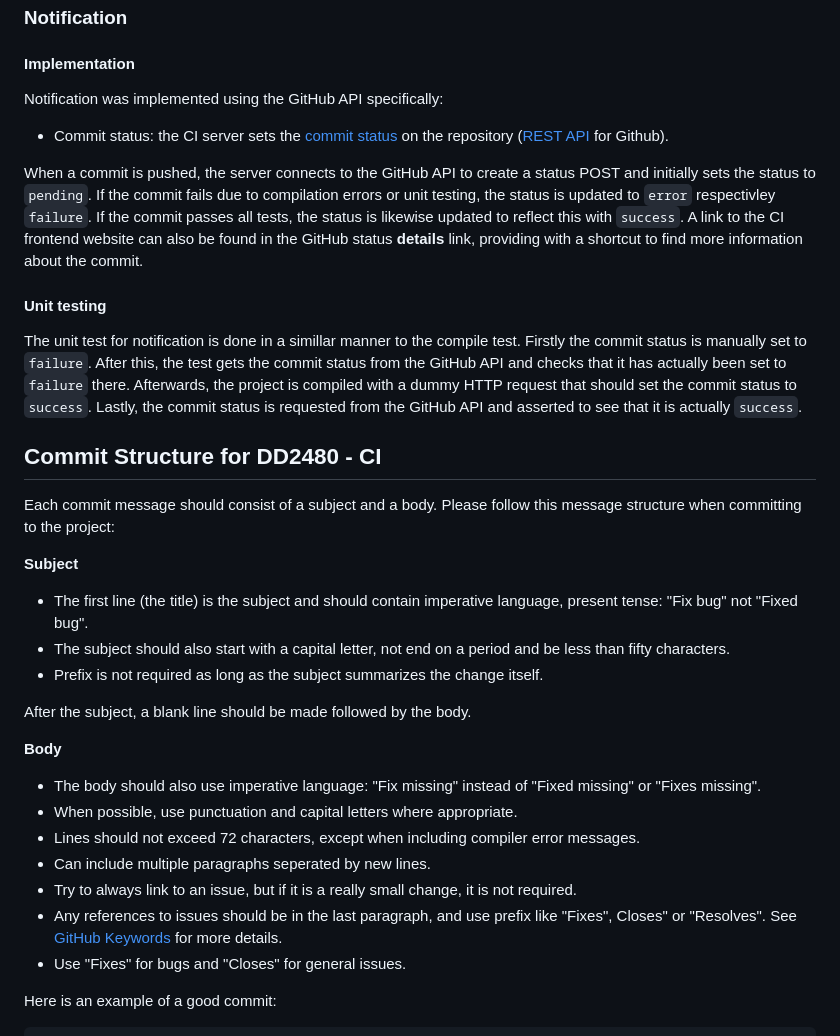
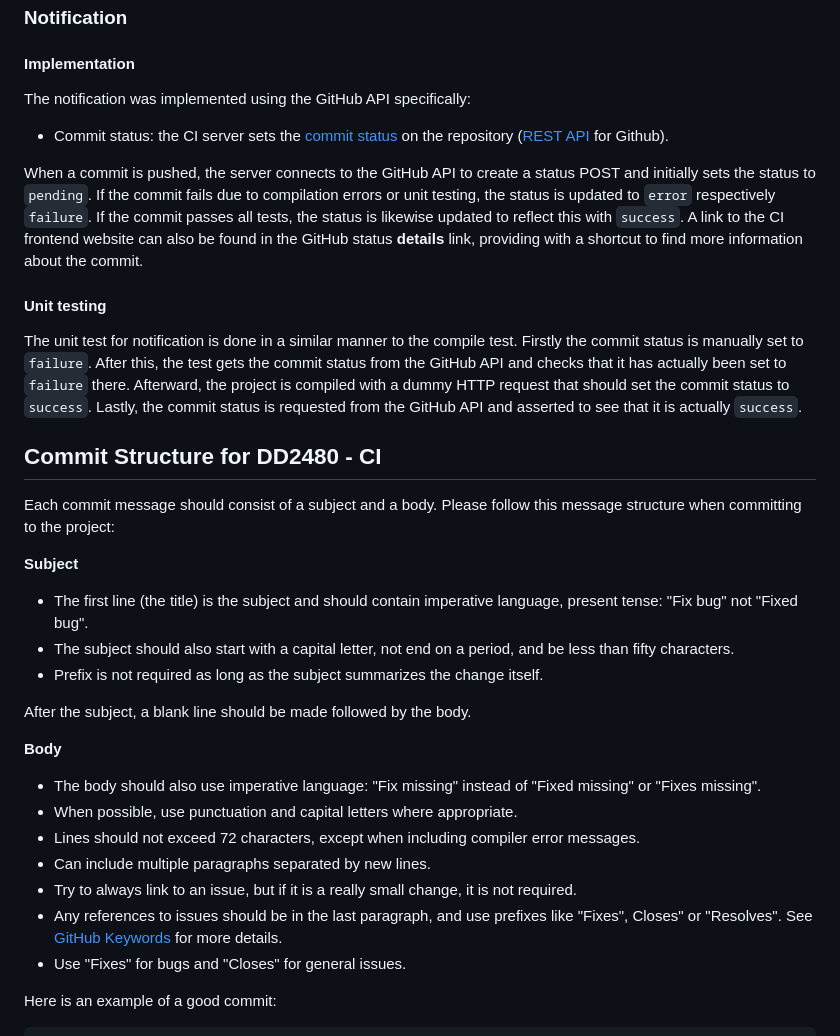
Before and after one commit to DD2480-Group1/CI-server, a Markdown page: README.md, the part around the change printed below. Drawn GitHub-style.

```diff
--- a/README.md
+++ b/README.md
@@ -67,14 +67,14 @@ Testing the unit tests was interpreted as just verifying that the unit tests can
 
 ### Notification
 #### Implementation
-Notification was implemented using the GitHub API specifically:
+The notification was implemented using the GitHub API specifically:
 
 * Commit status: the CI server sets the [commit status](https://help.github.com/articles/about-statuses/) on the repository ([REST API](https://developer.github.com/v3/repos/statuses/) for Github).
 
-When a commit is pushed, the server connects to the GitHub API to create a status POST and initially sets the status to `pending`. If the commit fails due to compilation errors or unit testing, the status is updated to `error` respectivley `failure`. If the commit passes all tests, the status is likewise updated to reflect this with `success`. A link to the CI frontend website can also be found in the GitHub status **details** link, providing with a shortcut to find more information about the commit.
+When a commit is pushed, the server connects to the GitHub API to create a status POST and initially sets the status to `pending`. If the commit fails due to compilation errors or unit testing, the status is updated to `error` respectively `failure`. If the commit passes all tests, the status is likewise updated to reflect this with `success`. A link to the CI frontend website can also be found in the GitHub status **details** link, providing with a shortcut to find more information about the commit.
 
 #### Unit testing
-The unit test for notification is done in a simillar manner to the compile test. Firstly the commit status is manually set to `failure`. After this, the test gets the commit status from the GitHub API and checks that it has actually been set to `failure` there. Afterwards, the project is compiled with a dummy HTTP request that should set the commit status to `success`. Lastly, the commit status is requested from the GitHub API and asserted to see that it is actually `success`.
+The unit test for notification is done in a similar manner to the compile test. Firstly the commit status is manually set to `failure`. After this, the test gets the commit status from the GitHub API and checks that it has actually been set to `failure` there. Afterward, the project is compiled with a dummy HTTP request that should set the commit status to `success`. Lastly, the commit status is requested from the GitHub API and asserted to see that it is actually `success`.
 
 ## Commit Structure for DD2480 - CI
 
@@ -83,7 +83,7 @@ Each commit message should consist of a subject and a body. Please follow this m
 **Subject**
 
 * The first line (the title) is the subject and should contain imperative language, present tense: "Fix bug" not "Fixed bug".
-* The subject should also start with a capital letter, not end on a period and be less than fifty characters.
+* The subject should also start with a capital letter, not end on a period, and be less than fifty characters.
 * Prefix is not required as long as the subject summarizes the change itself.
 
 After the subject, a blank line should be made followed by the body.
@@ -93,9 +93,9 @@ After the subject, a blank line should be made followed by the body.
 * The body should also use imperative language: "Fix missing" instead of "Fixed missing" or "Fixes missing".
 * When possible, use punctuation and capital letters where appropriate.
 * Lines should not exceed 72 characters, except when including compiler error messages.
-* Can include multiple paragraphs seperated by new lines.
+* Can include multiple paragraphs separated by new lines.
 * Try to always link to an issue, but if it is a really small change, it is not required.
-* Any references to issues should be in the last paragraph, and use prefix like "Fixes", Closes" or "Resolves". See [GitHub Keywords](https://docs.github.com/en/issues/tracking-your-work-with-issues/linking-a-pull-request-to-an-issue) for more details.
+* Any references to issues should be in the last paragraph, and use prefixes like "Fixes", Closes" or "Resolves". See [GitHub Keywords](https://docs.github.com/en/issues/tracking-your-work-with-issues/linking-a-pull-request-to-an-issue) for more details.
 * Use "Fixes" for bugs and "Closes" for general issues.
 
 Here is an example of a good commit:
```
Also changed, not shown: other parts of README.md (+10 -7 lines).
